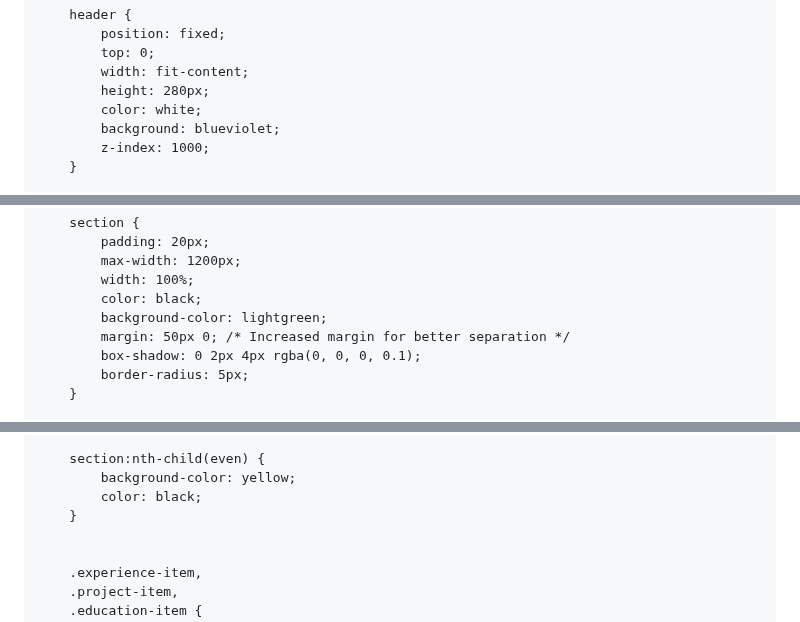
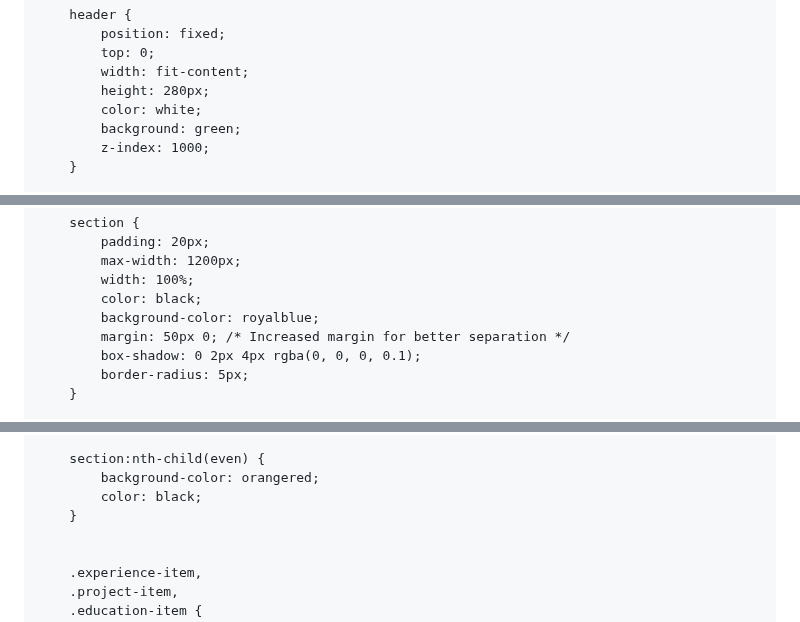
Before and after one commit to hathimanan/hathimanan.github.io, a Markdown page: README.md, 3 parts joined by grey strips. Rendered like a GitHub page.

```diff
--- a/README.md
+++ b/README.md
@@ -33,7 +33,7 @@
             width: fit-content;
             height: 280px;
             color: white;
-            background: blueviolet;
+            background: green;
             z-index: 1000;
         }
 
@@ -106,7 +106,7 @@
             max-width: 1200px;
             width: 100%;
             color: black;
-            background-color: lightgreen;
+            background-color: royalblue;
             margin: 50px 0; /* Increased margin for better separation */
             box-shadow: 0 2px 4px rgba(0, 0, 0, 0.1);
             border-radius: 5px;
@@ -128,7 +128,7 @@
         }
 
         section:nth-child(even) {
-            background-color: yellow;
+            background-color: orangered;
             color: black;
         }
 
```
